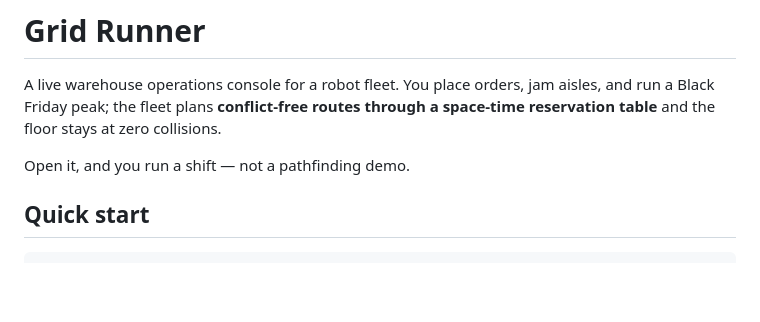
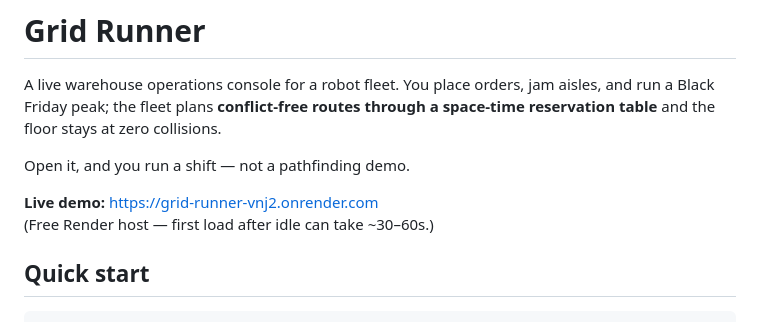
Before and after one commit to Dipxk/grid-runner, a Markdown page: README.md, the part around the change. Drawn GitHub-style; blank space fills up the shorter version.

Commit message:
Add the live Render demo URL to the README.

```diff
--- a/README.md
+++ b/README.md
@@ -5,6 +5,9 @@ aisles, and run a Black Friday peak; the fleet plans **conflict-free routes
 through a space-time reservation table** and the floor stays at zero collisions.
 
 Open it, and you run a shift — not a pathfinding demo.
+
+**Live demo:** https://grid-runner-vnj2.onrender.com
+(Free Render host — first load after idle can take ~30–60s.)
 
 ## Quick start
 
```
